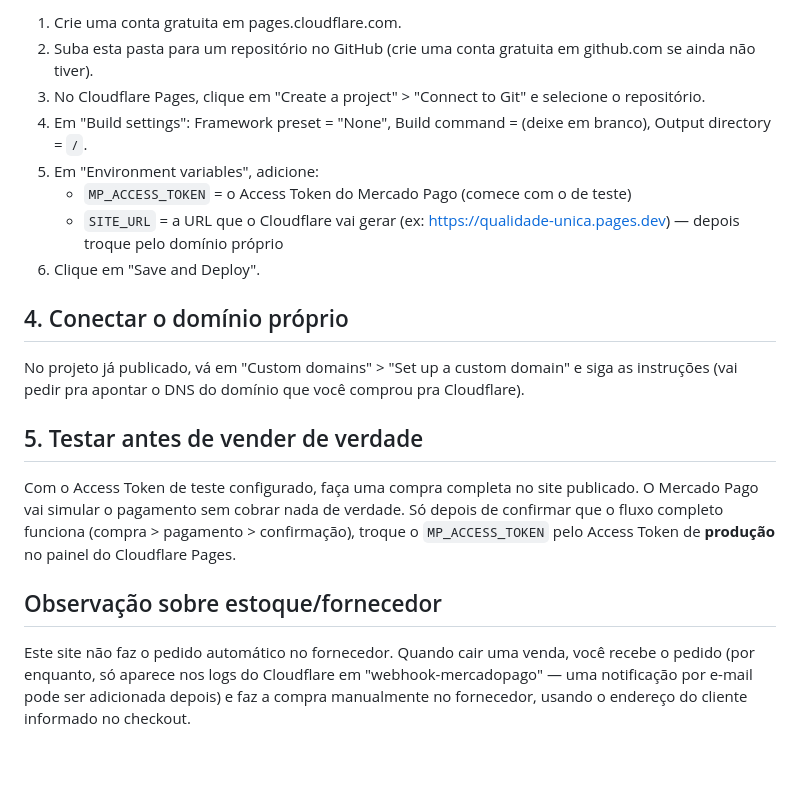
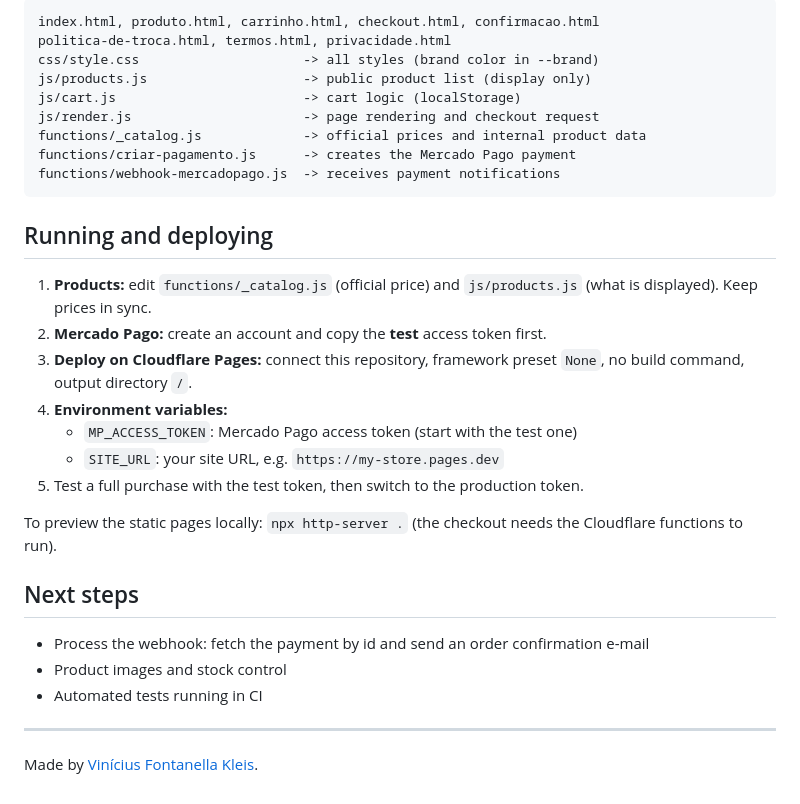
Before and after one commit to fontanella01/online-store-mercadopago, a Markdown page: README.md, the part around one of its changes. Drawn GitHub-style; blank space fills up the shorter version.

````diff
--- a/README.md
+++ b/README.md
@@ -43,28 +50,34 @@ e preencha o campo `imagem` de cada produto com o caminho do arquivo.
 
-1. Crie uma conta gratuita em pages.cloudflare.com.
-2. Suba esta pasta para um repositório no GitHub (crie uma conta gratuita em github.com se ainda não tiver).
-3. No Cloudflare Pages, clique em "Create a project" > "Connect to Git" e selecione o repositório.
-4. Em "Build settings": Framework preset = "None", Build command = (deixe em branco), Output directory = `/`.
-5. Em "Environment variables", adicione:
-   - `MP_ACCESS_TOKEN` = o Access Token do Mercado Pago (comece com o de teste)
-   - `SITE_URL` = a URL que o Cloudflare vai gerar (ex: https://qualidade-unica.pages.dev) — depois troque pelo domínio próprio
-6. Clique em "Save and Deploy".
+```
+index.html, produto.html, carrinho.html, checkout.html, confirmacao.html
+politica-de-troca.html, termos.html, privacidade.html
+css/style.css                     -> all styles (brand color in --brand)
+js/products.js                    -> public product list (display only)
+js/cart.js                        -> cart logic (localStorage)
+js/render.js                      -> page rendering and checkout request
+functions/_catalog.js             -> official prices and internal product data
+functions/criar-pagamento.js      -> creates the Mercado Pago payment
+functions/webhook-mercadopago.js  -> receives payment notifications
+```
 
-## 4. Conectar o domínio próprio
+## Running and deploying
 
-No projeto já publicado, vá em "Custom domains" > "Set up a custom domain" e siga as instruções
-(vai pedir pra apontar o DNS do domínio que você comprou pra Cloudflare).
+1. **Products:** edit `functions/_catalog.js` (official price) and `js/products.js` (what is displayed). Keep prices in sync.
+2. **Mercado Pago:** create an account and copy the **test** access token first.
+3. **Deploy on Cloudflare Pages:** connect this repository, framework preset `None`, no build command, output directory `/`.
+4. **Environment variables:**
+   - `MP_ACCESS_TOKEN`: Mercado Pago access token (start with the test one)
+   - `SITE_URL`: your site URL, e.g. `https://my-store.pages.dev`
+5. Test a full purchase with the test token, then switch to the production token.
 
-## 5. Testar antes de vender de verdade
+To preview the static pages locally: `npx http-server .` (the checkout needs the Cloudflare functions to run).
 
-Com o Access Token de teste configurado, faça uma compra completa no site publicado.
-O Mercado Pago vai simular o pagamento sem cobrar nada de verdade.
-Só depois de confirmar que o fluxo completo funciona (compra > pagamento > confirmação),
-troque o `MP_ACCESS_TOKEN` pelo Access Token de **produção** no painel do Cloudflare Pages.
+## Next steps
 
-## Observação sobre estoque/fornecedor
+- Process the webhook: fetch the payment by id and send an order confirmation e-mail
+- Product images and stock control
+- Automated tests running in CI
 
-Este site não faz o pedido automático no fornecedor. Quando cair uma venda, você recebe
-o pedido (por enquanto, só aparece nos logs do Cloudflare em "webhook-mercadopago" —
-uma notificação por e-mail pode ser adicionada depois) e faz a compra manualmente
-no fornecedor, usando o endereço do cliente informado no checkout.
+---
+
+Made by [Vinícius Fontanella Kleis](https://www.linkedin.com/in/vinicius-fontanella/).
````
Also changed, not shown: other parts of README.md (+38 -31 lines).
